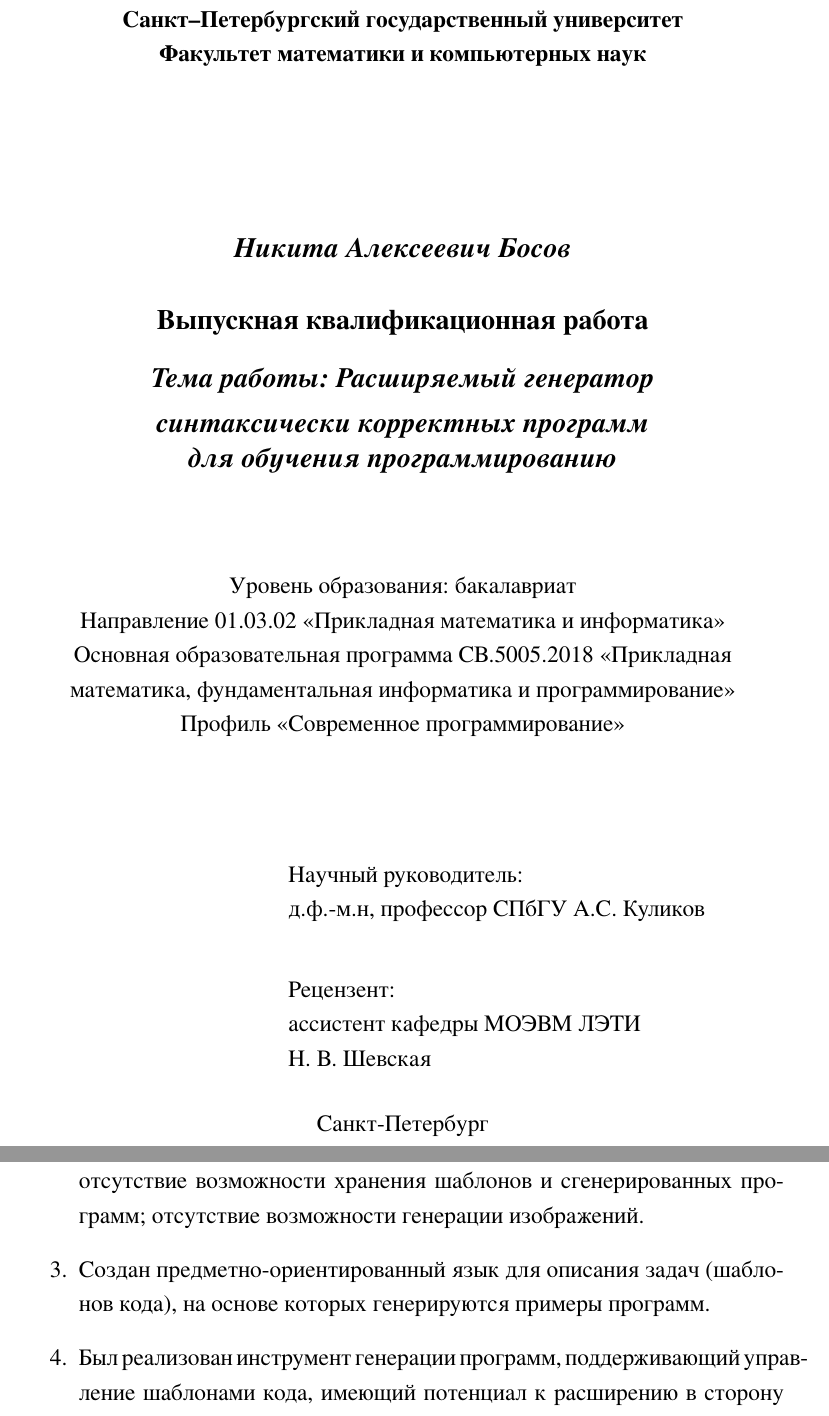
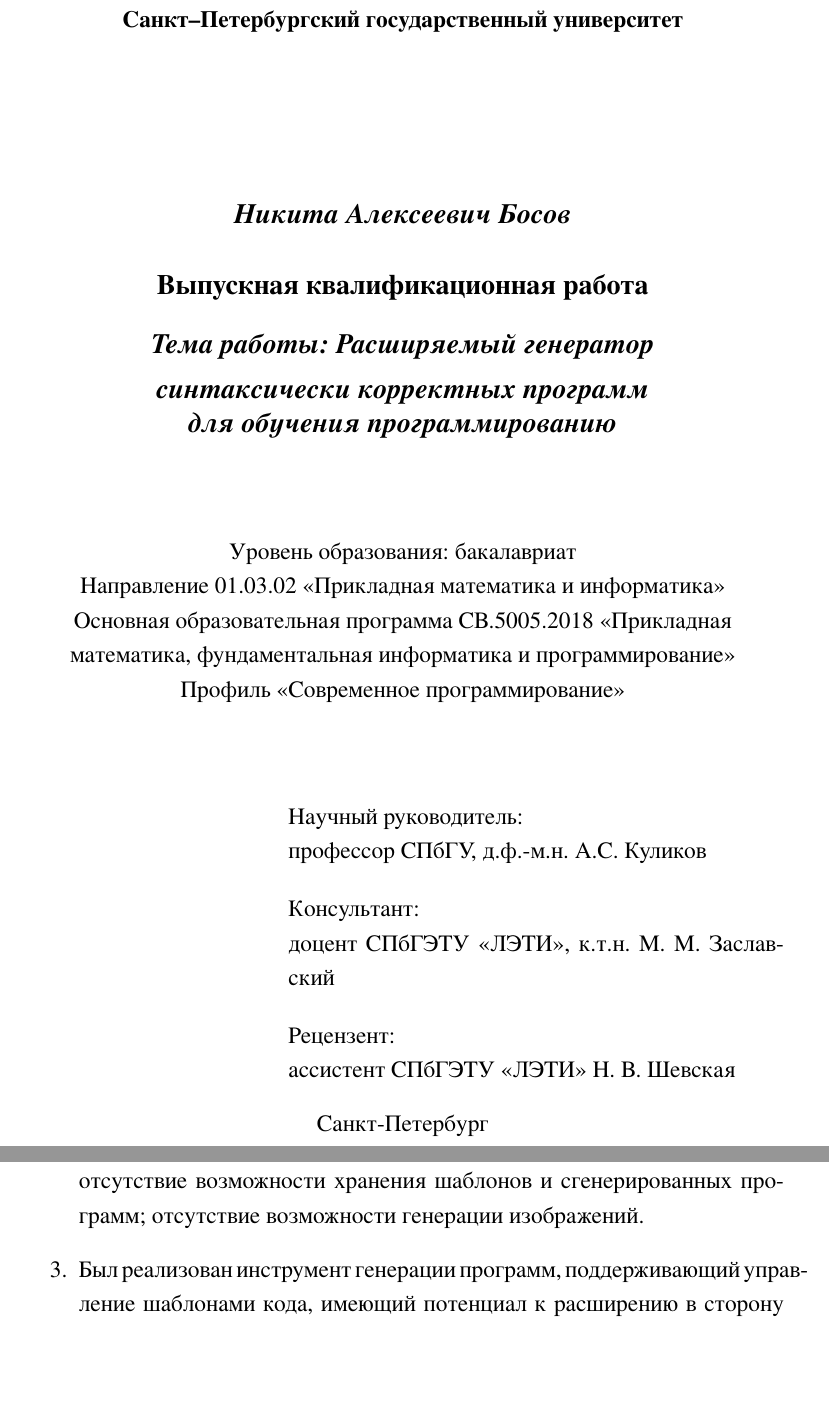
Before and after one commit to neckbosov/bosov-diploma, a LaTeX thesis (thesis/thesis-main.tex, which reads thesis/items/concl.tex, thesis/titlepage.tex): two parts of pages 1 and 28 of 31, joined at a grey line, cut so that both start at the same text, the shorter picture padded with empty space. The pictures show the PDF file thesis/thesis-main.pdf that the author committed with the source.

Commit message:
final fixes

```diff
--- a/thesis/items/concl.tex
+++ b/thesis/items/concl.tex
@@ -13,7 +13,6 @@
           задать основную логику программы; мало функциональные модели задания шаблона кода при их
           наличии; отсутствие веб-интерфейса; отсутствие возможности хранения шаблонов и
           сгенерированных программ; отсутствие возможности генерации изображений.
-    \item Создан предметно-ориентированный язык для описания задач (шаблонов кода), на основе которых генерируются примеры программ.
     \item Был реализован инструмент генерации программ, поддерживающий управление
           шаблонами кода, имеющий потенциал к расширению в сторону поддержки новых языков
           программирования, в настоящий момент поддерживающий генерацию кода на языке Python
--- a/thesis/titlepage.tex
+++ b/thesis/titlepage.tex
@@ -2,8 +2,7 @@
 \begin{titlepage}
     \begin{center}
 
-\textbf{Санкт--Петербургский государственный университет}\\
-\textbf{Факультет математики и компьютерных наук}
+        \textbf{Санкт--Петербургский государственный университет}
 
 
         \vspace{35mm}
@@ -25,11 +24,15 @@
         \begin{flushright}
             \begin{minipage}[t]{0.65\textwidth}
                 {Научный руководитель:} \\
-д.ф.-м.н, профессор СПбГУ А.С. Куликов
-\vspace{10mm}
+                профессор СПбГУ, д.ф.-м.н. А.С. Куликов
+                \vspace{5mm}
+
+                {Консультант:} \\
+                доцент СПбГЭТУ «ЛЭТИ», к.т.н. М. М. Заславский
+                \vspace{5mm}
 
                 {Рецензент:} \\
-ассистент кафедры МОЭВМ ЛЭТИ \\Н. В. Шевская
+                ассистент СПбГЭТУ «ЛЭТИ» Н. В. Шевская
             \end{minipage}
         \end{flushright}
 
```
Also changed, not shown: thesis/items/chap3.tex (+0 -3 lines), thesis/thesis-main.pdf, thesis/titlepage.tex (2 more changed lines). Lines whose indentation alone changed are shown as unchanged.
